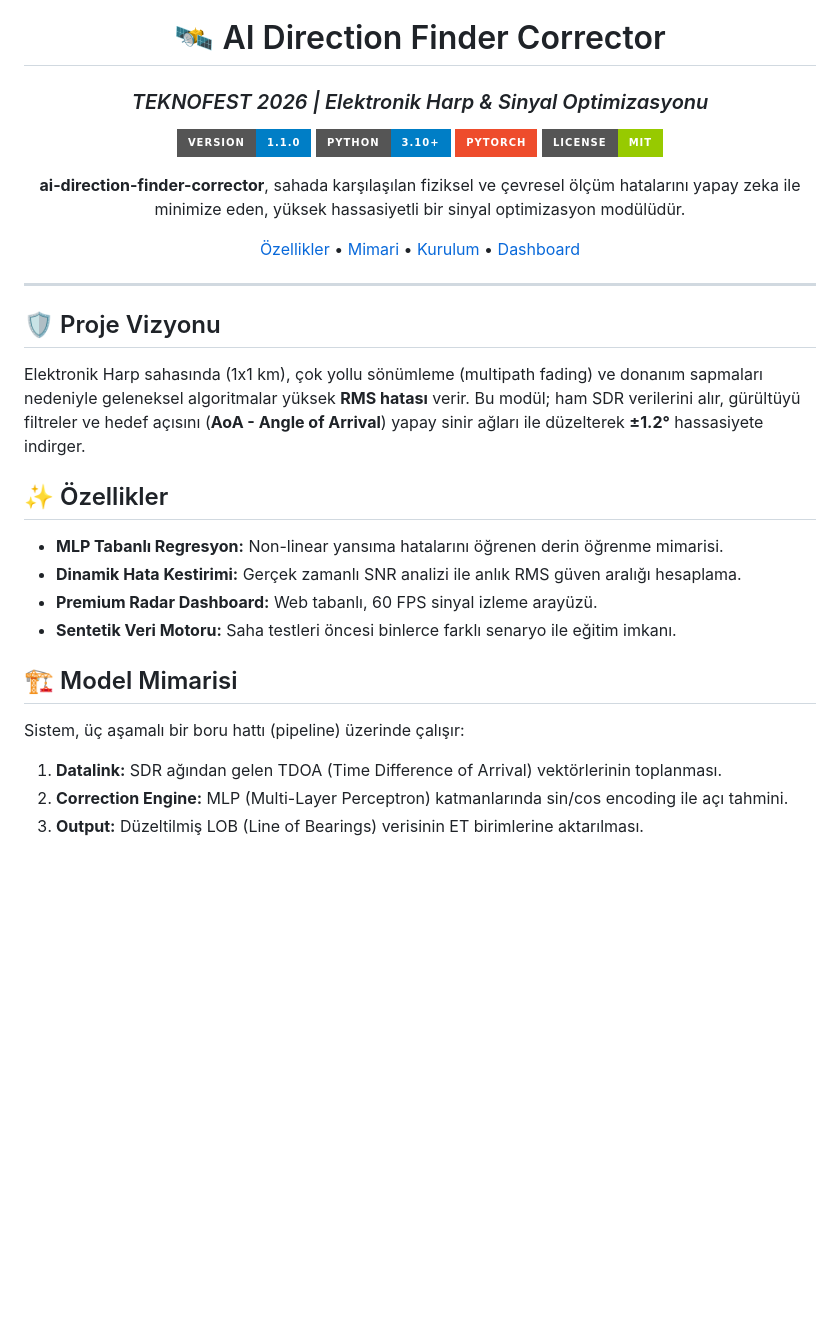
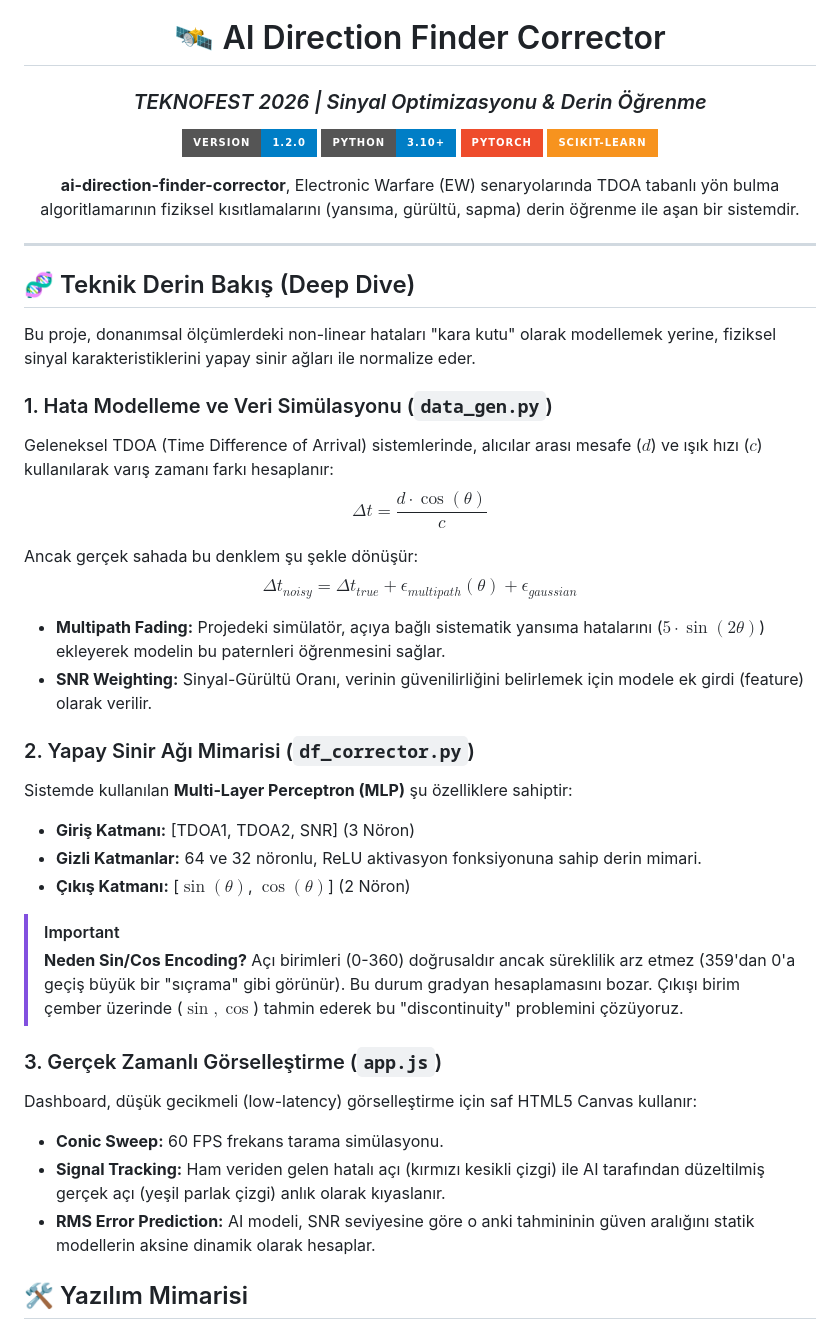
Before and after one commit to arch-yunus/ai-direction-finder-corrector, a Markdown page: README.md, the part around one of its changes. GitHub-like rendering; badges without logos; blank space fills up the shorter version.

Commit message:
Docs: Complete technical deep-dive expansion in README

````diff
--- a/README.md
+++ b/README.md
@@ -1,34 +1,49 @@
 <div align="center">
 
 # 🛰️ AI Direction Finder Corrector
-### *TEKNOFEST 2026 | Elektronik Harp & Sinyal Optimizasyonu*
+### *TEKNOFEST 2026 | Sinyal Optimizasyonu & Derin Öğrenme*
 
-[![Version](https://img.shields.io/badge/version-1.1.0-blue.svg?style=for-the-badge)](https://github.com/bahattinyunus/ai-direction-finder-corrector)
+[![Version](https://img.shields.io/badge/version-1.2.0-blue.svg?style=for-the-badge)](https://github.com/bahattinyunus/ai-direction-finder-corrector)
 [![Python](https://img.shields.io/badge/python-3.10%2B-blue.svg?style=for-the-badge&logo=python)](https://img.shields.io/badge/python-3.10%2B-blue.svg)
 [![PyTorch](https://img.shields.io/badge/PyTorch-EE4C2C.svg?style=for-the-badge&logo=pytorch)](https://pytorch.org/)
-[![License](https://img.shields.io/badge/License-MIT-green.svg?style=for-the-badge)](https://opensource.org/licenses/MIT)
+[![Scikit-Learn](https://img.shields.io/badge/Scikit--Learn-F7931E.svg?style=for-the-badge&logo=scikit-learn)](https://scikit-learn.org/)
 
-**ai-direction-finder-corrector**, sahada karşılaşılan fiziksel ve çevresel ölçüm hatalarını yapay zeka ile minimize eden, yüksek hassasiyetli bir sinyal optimizasyon modülüdür.
-
-[Özellikler](#-özellikler) • [Mimari](#-model-mimarisi) • [Kurulum](#-hızlı-başlangıç) • [Dashboard](#-canlı-izleme)
+**ai-direction-finder-corrector**, Electronic Warfare (EW) senaryolarında TDOA tabanlı yön bulma algoritlamarının fiziksel kısıtlamalarını (yansıma, gürültü, sapma) derin öğrenme ile aşan bir sistemdir.
 
 ---
 
 </div>
 
-## 🛡️ Proje Vizyonu
-Elektronik Harp sahasında (1x1 km), çok yollu sönümleme (multipath fading) ve donanım sapmaları nedeniyle geleneksel algoritmalar yüksek **RMS hatası** verir. Bu modül; ham SDR verilerini alır, gürültüyü filtreler ve hedef açısını (**AoA - Angle of Arrival**) yapay sinir ağları ile düzelterek **±1.2°** hassasiyete indirger.
+## 🧬 Teknik Derin Bakış (Deep Dive)
 
-## ✨ Özellikler
-- **MLP Tabanlı Regresyon:** Non-linear yansıma hatalarını öğrenen derin öğrenme mimarisi.
-- **Dinamik Hata Kestirimi:** Gerçek zamanlı SNR analizi ile anlık RMS güven aralığı hesaplama.
-- **Premium Radar Dashboard:** Web tabanlı, 60 FPS sinyal izleme arayüzü.
-- **Sentetik Veri Motoru:** Saha testleri öncesi binlerce farklı senaryo ile eğitim imkanı.
+Bu proje, donanımsal ölçümlerdeki non-linear hataları "kara kutu" olarak modellemek yerine, fiziksel sinyal karakteristiklerini yapay sinir ağları ile normalize eder.
 
-## 🏗️ Model Mimarisi
-Sistem, üç aşamalı bir boru hattı (pipeline) üzerinde çalışır:
-1.  **Datalink:** SDR ağından gelen TDOA (Time Difference of Arrival) vektörlerinin toplanması.
-2.  **Correction Engine:** MLP (Multi-Layer Perceptron) katmanlarında sin/cos encoding ile açı tahmini.
-3.  **Output:** Düzeltilmiş LOB (Line of Bearings) verisinin ET birimlerine aktarılması.
+### 1. Hata Modelleme ve Veri Simülasyonu (`data_gen.py`)
+Geleneksel TDOA (Time Difference of Arrival) sistemlerinde, alıcılar arası mesafe ($d$) ve ışık hızı ($c$) kullanılarak varış zamanı farkı hesaplanır:
+$$\Delta t = \frac{d \cdot \cos(\theta)}{c}$$
+
+Ancak gerçek sahada bu denklem şu şekle dönüşür:
+$$\Delta t_{noisy} = \Delta t_{true} + \epsilon_{multipath}(\theta) + \epsilon_{gaussian}$$
+
+- **Multipath Fading:** Projedeki simülatör, açıya bağlı sistematik yansıma hatalarını ($5 \cdot \sin(2\theta)$) ekleyerek modelin bu paternleri öğrenmesini sağlar.
+- **SNR Weighting:** Sinyal-Gürültü Oranı, verinin güvenilirliğini belirlemek için modele ek girdi (feature) olarak verilir.
+
+### 2. Yapay Sinir Ağı Mimarisi (`df_corrector.py`)
+Sistemde kullanılan **Multi-Layer Perceptron (MLP)** şu özelliklere sahiptir:
+- **Giriş Katmanı:** [TDOA1, TDOA2, SNR] (3 Nöron)
+- **Gizli Katmanlar:** 64 ve 32 nöronlu, ReLU aktivasyon fonksiyonuna sahip derin mimari.
+- **Çıkış Katmanı:** [$\sin(\theta)$, $\cos(\theta)$] (2 Nöron)
+
+> [!IMPORTANT]
+> **Neden Sin/Cos Encoding?**
+> Açı birimleri (0-360) doğrusaldır ancak süreklilik arz etmez (359'dan 0'a geçiş büyük bir "sıçrama" gibi görünür). Bu durum gradyan hesaplamasını bozar. Çıkışı birim çember üzerinde ($\sin, \cos$) tahmin ederek bu "discontinuity" problemini çözüyoruz.
+
+### 3. Gerçek Zamanlı Görselleştirme (`app.js`)
+Dashboard, düşük gecikmeli (low-latency) görselleştirme için saf HTML5 Canvas kullanır:
+- **Conic Sweep:** 60 FPS frekans tarama simülasyonu.
+- **Signal Tracking:** Ham veriden gelen hatalı açı (kırmızı kesikli çizgi) ile AI tarafından düzeltilmiş gerçek açı (yeşil parlak çizgi) anlık olarak kıyaslanır.
+- **RMS Error Prediction:** AI modeli, SNR seviyesine göre o anki tahmininin güven aralığını statik modellerin aksine dinamik olarak hesaplar.
+
+## 🛠️ Yazılım Mimarisi
 
 ```mermaid
````
Also changed, not shown: other parts of README.md (+38 -32 lines).
